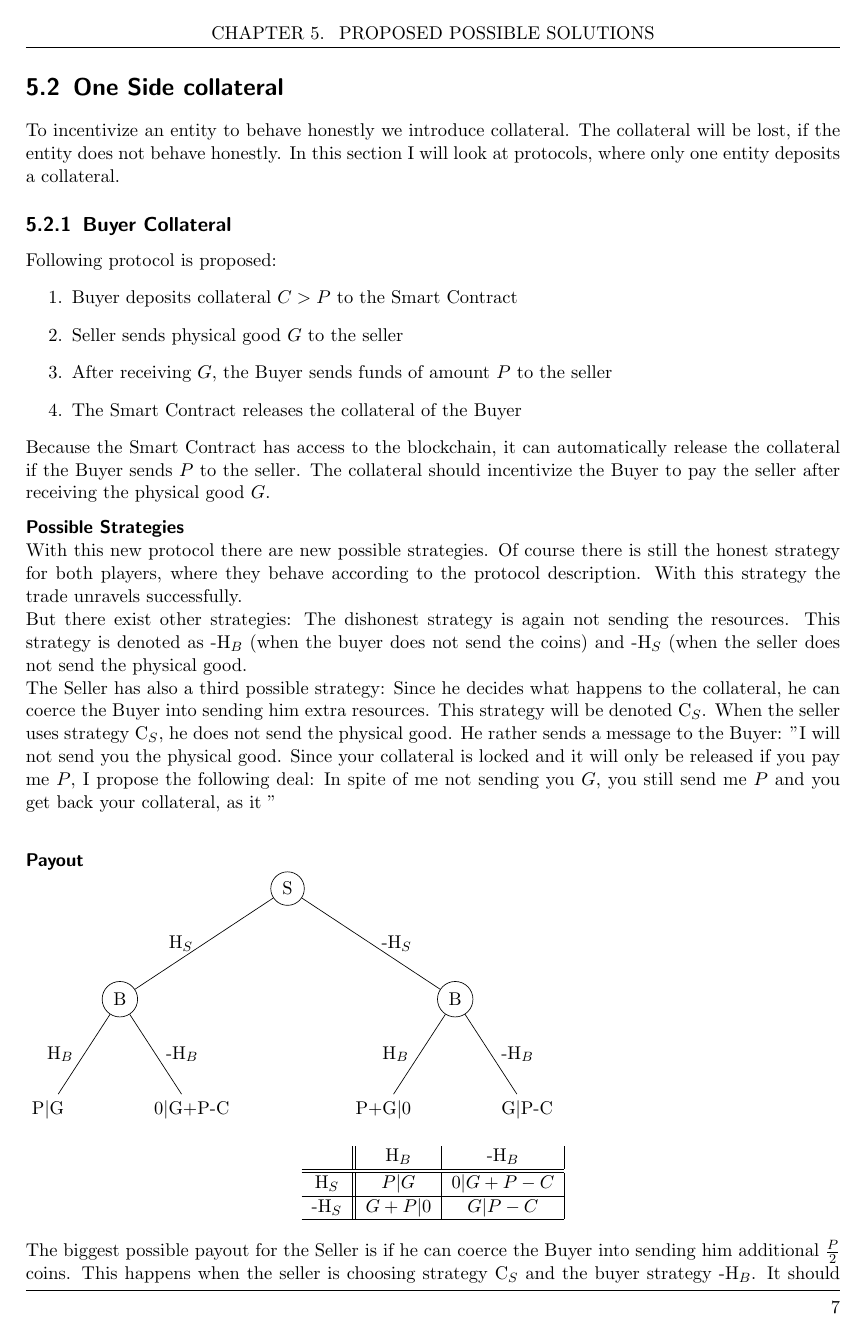
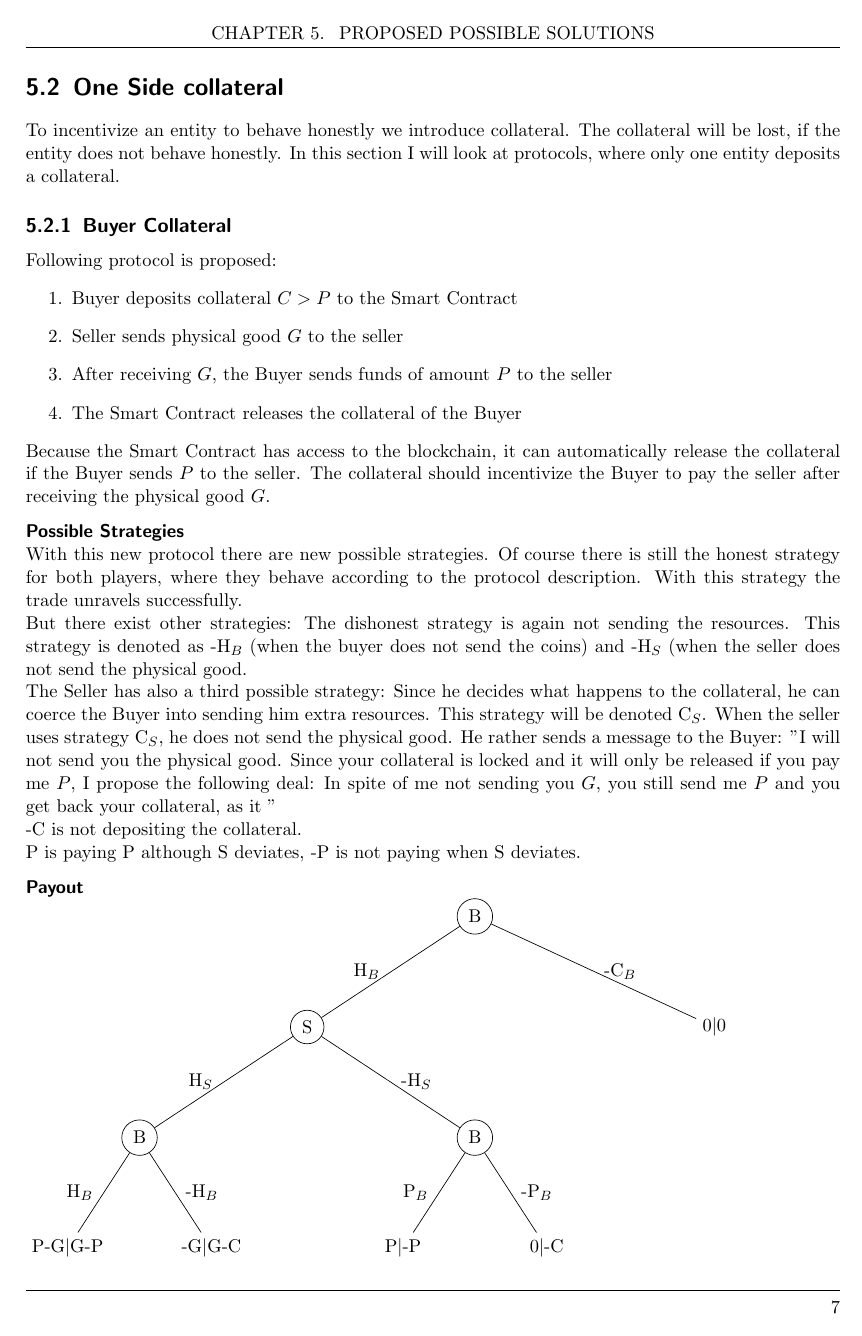
Before and after one commit to niksti/masterThesis, a LaTeX thesis (thesis.tex): page 11 of 16 before the commit and page 11 of 17 after it. Compiled offline with pdfLaTeX.

Commit message:
fixed Buyer Collateral tree

```diff
--- a/thesis.tex
+++ b/thesis.tex
@@ -230,18 +230,22 @@ Because the Smart Contract has access to the blockchain, it can automatically re
 With this new protocol there are new possible strategies. Of course there is still the honest strategy for both players, where they behave according to the protocol description. With this strategy the trade unravels successfully.\newline
 But there exist other strategies: The dishonest strategy is again not sending the resources. This strategy is denoted as -H$_B$ (when the buyer does not send the coins) and -H$_S$ (when the seller does not send the physical good.\newline
 The Seller has also a third possible strategy: Since he decides what happens to the collateral, he can coerce the Buyer into sending him extra resources. This strategy will be denoted C$_S$.  When the seller uses strategy C$_S$, he does not send the physical good. He rather sends a message to the Buyer: "I will not send you the physical good. Since your collateral is locked and it will only be released if you pay me $P$, I propose the following deal: In spite of me not sending you $G$, you still send me $P$ and you get back your collateral, as it "\newline
-
+-C is not depositing the collateral.\newline
+P is paying P although S deviates, -P is not paying when S deviates.
 \minisec{Payout}
 
 \begin{tikzpicture}[sibling distance=7cm,level distance=6em,every node/.style={shape=circle,align=center}]
-      \node[draw]{S}
-        child{node[draw]{B}
-                child[sibling distance = 3cm]{node[shape = rectangle]{P$|$G} edge from parent node [left] {H$_B$}}
-                child[sibling distance = 3cm]{node[shape=rectangle]{0$|$G+P-C}edge from parent node [right] {-H$_B$}} edge from parent node [left] {H$_S$}}
-        child{node[draw]{B}
-            child[sibling distance = 3cm]{node[shape=rectangle]{P+G$|$0}edge from parent node [left] {H$_B$}}
-            child[sibling distance = 3cm]{node[shape = rectangle]{G$|$P-C}edge from parent node [right] {-H$_B$}}edge from parent node [right] {-H$_S$}};
+      \node[draw]{B}
+        child{node[draw]{S}
+                child[sibling distance = 7cm]{node[draw]{B}
+                		child[sibling distance = 3cm]{node[shape = rectangle]{P-G$|$G-P} edge from parent node [left] {H$_B$}}
+                		child[sibling distance = 3cm]{node[shape=rectangle]{-G$|$G-C}edge from parent node [right] {-H$_B$}} edge from parent node [left] {H$_S$}}
+                child[sibling distance = 7cm]{node[draw]{B}
+                child[sibling distance = 3cm]{node[shape = rectangle]{P$|$-P} edge from parent node [left] {P$_B$}}
+                child[sibling distance = 3cm]{node[shape=rectangle]{0$|$-C}edge from parent node [right] {-P$_B$}}edge from parent node [right] {-H$_S$}} edge from parent node [left] {H$_B$}}
+          child[sibling distance = 10cm]{node[shape = rectangle]{0$|$0}edge from parent node [right] {-C$_B$}};
 \end{tikzpicture}
+
 
 \begin{center}
 \begin{tabular}{ c||c|c| }
```
Also changed, not shown: thesis.tex (6 more changed lines).
